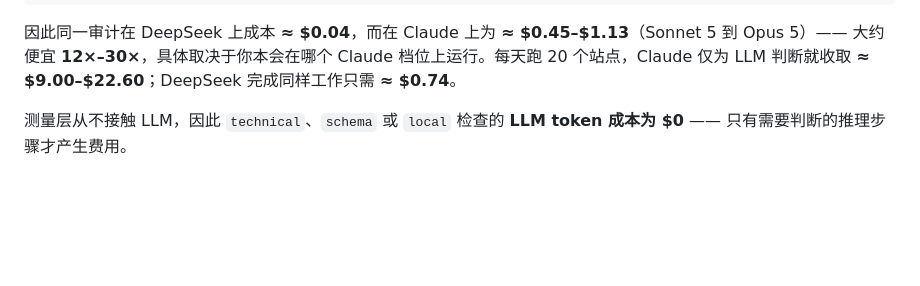
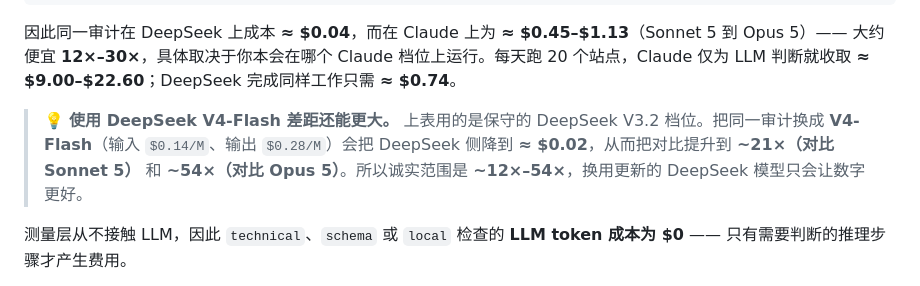
Before and after one commit to Haniubub/seo-toolkit, a Markdown page: README.zh.md, the part around the change. Rendered like a GitHub page; blank space fills up the shorter version.

````diff
--- a/README.zh.md
+++ b/README.zh.md
@@ -123,6 +123,8 @@ DeepSeek V3.2:   (0.10 M × $0.27)+ (0.025 M × $0.40)  = $0.027 + $0.01 = $0.03
 ```
 
 因此同一审计在 DeepSeek 上成本 **≈ $0.04**，而在 Claude 上为 **≈ $0.45–$1.13**（Sonnet 5 到 Opus 5）—— 大约便宜 **12×–30×**，具体取决于你本会在哪个 Claude 档位上运行。每天跑 20 个站点，Claude 仅为 LLM 判断就收取 **≈ $9.00–$22.60**；DeepSeek 完成同样工作只需 **≈ $0.74**。
+
+> 💡 **使用 DeepSeek V4-Flash 差距还能更大。** 上表用的是保守的 DeepSeek V3.2 档位。把同一审计换成 **V4-Flash**（输入 `$0.14/M`、输出 `$0.28/M`）会把 DeepSeek 侧降到 **≈ $0.02**，从而把对比提升到 **~21×（对比 Sonnet 5）** 和 **~54×（对比 Opus 5）**。所以诚实范围是 **~12×–54×**，换用更新的 DeepSeek 模型只会让数字更好。
 
 测量层从不接触 LLM，因此 `technical`、`schema` 或 `local` 检查的 **LLM token 成本为 $0** —— 只有需要判断的推理步骤才产生费用。
 
````
Also changed, not shown: README.md (+6 -0 lines).
